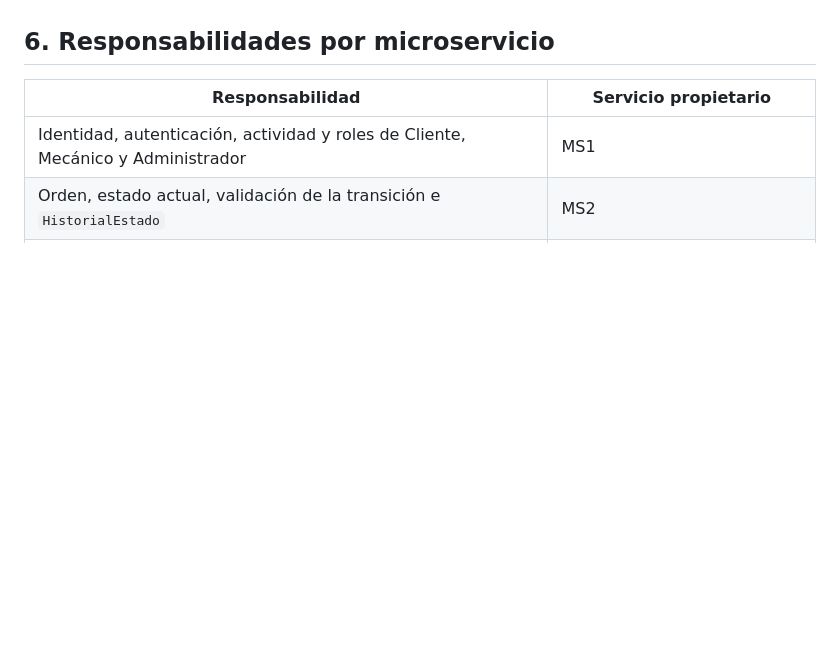
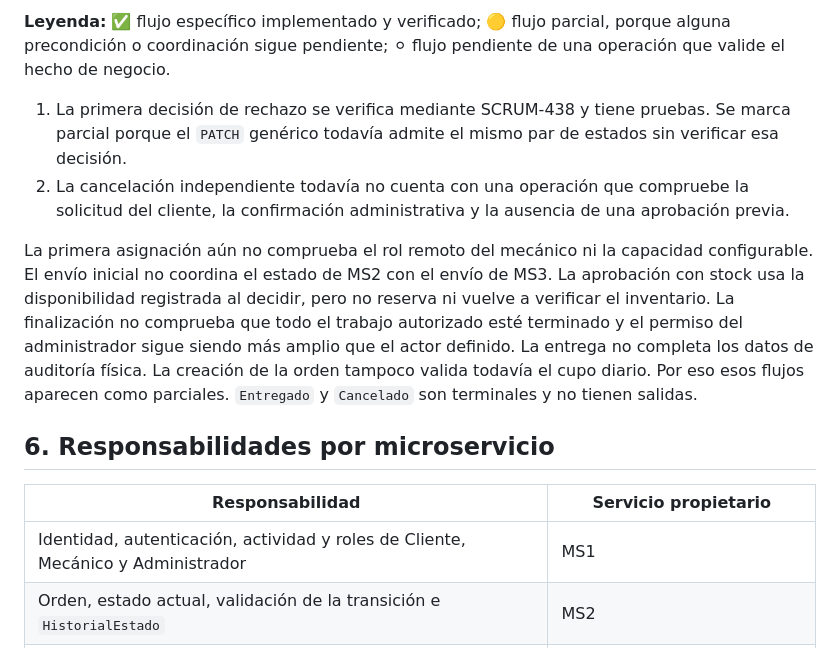
Before and after one commit to Vncmk78/Taller_mecanico_sistematizado, a Markdown page: backend/docs/maquina-estados-ordenes.md, the part around one of its changes. GitHub-like rendering; blank space fills up the shorter version.

Commit message:
SCRUM-400 Documentar diagrama actualizado

```diff
--- a/backend/docs/maquina-estados-ordenes.md
+++ b/backend/docs/maquina-estados-ordenes.md
@@ -285,3 +311,24 @@ tabla queda **PENDIENTE DE DEFINICIÓN** y no debe implementarse por inferencia.
+**Leyenda:** ✅ flujo específico implementado y verificado; 🟡 flujo parcial,
+porque alguna precondición o coordinación sigue pendiente; ⚪ flujo pendiente de
+una operación que valide el hecho de negocio.
+
+1. La primera decisión de rechazo se verifica mediante SCRUM-438 y tiene pruebas.
+   Se marca parcial porque el `PATCH` genérico todavía admite el mismo par de
+   estados sin verificar esa decisión.
+2. La cancelación independiente todavía no cuenta con una operación que compruebe
+   la solicitud del cliente, la confirmación administrativa y la ausencia de una
+   aprobación previa.
+
+La primera asignación aún no comprueba el rol remoto del mecánico ni la capacidad
+configurable. El envío inicial no coordina el estado de MS2 con el envío de MS3.
+La aprobación con stock usa la disponibilidad registrada al decidir, pero no
+reserva ni vuelve a verificar el inventario. La finalización no comprueba que
+todo el trabajo autorizado esté terminado y el permiso del administrador sigue
+siendo más amplio que el actor definido. La entrega no completa los datos de
+auditoría física. La creación de la orden tampoco valida todavía el cupo diario.
+Por eso esos flujos aparecen como parciales. `Entregado` y `Cancelado` son
+terminales y no tienen salidas.
+
 ## 6. Responsabilidades por microservicio
 
 | Responsabilidad | Servicio propietario |
```
Also changed, not shown: other parts of backend/docs/maquina-estados-ordenes.md (+26 -0 lines).
